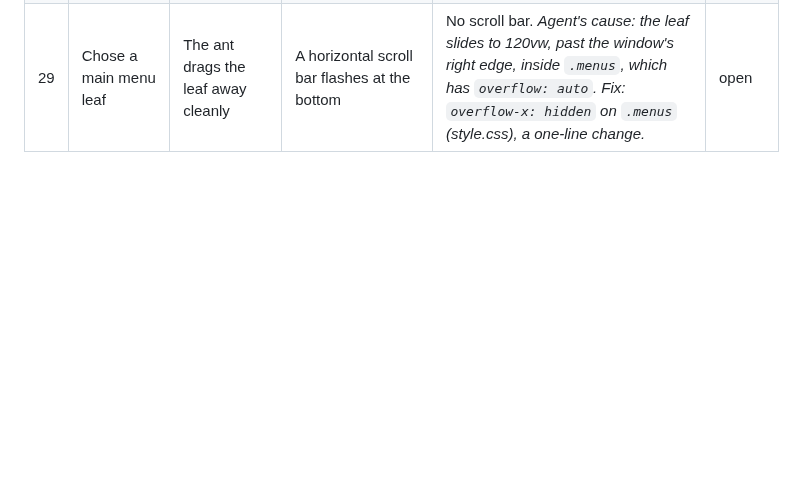
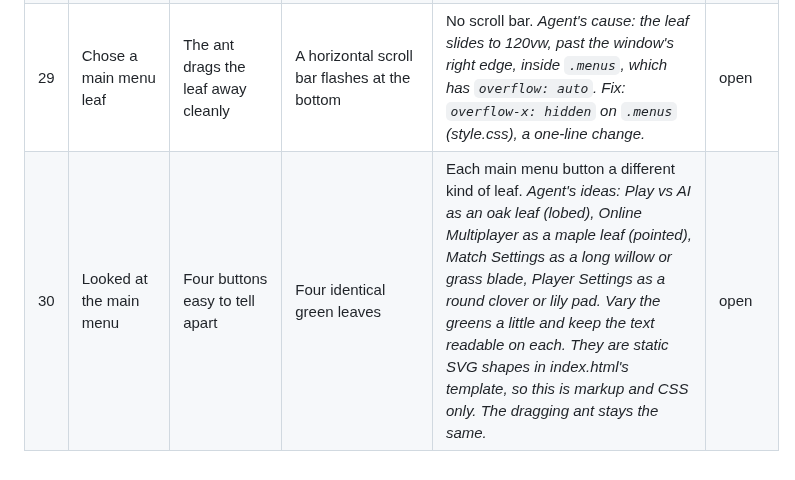
Before and after one commit to ptonkle/mandible, a Markdown page: TRIAGE.md, the part around the change. Rendered like a GitHub page; blank space fills up the shorter version.

Commit message:
Triage: different leaves on the main menu
Co-Authored-By: Claude Opus 5.5 <noreply@anthropic.com>

```diff
--- a/TRIAGE.md
+++ b/TRIAGE.md
@@ -35,3 +35,4 @@ One row per concrete change. Say what you did, what you expected, and what happe
 | 27 | Watched fights | Clear, readable hits | Hits show as little white X's; decent, but plain | A better hit visual. *Agent's ideas, by effect kind: Bite, a short jaw-snap arc in the attacker's colour plus a brief flash on the target; Spray (Acid Ant), a green droplet arc from shooter to target with a splat; Blast (Exploding and Dinosaur Ants), an expanding ring sized to the Splash radius; Heal (Nurse Ant), a rising green plus. Damage taken could also tint the target briefly (no health bars). Keep it light for 1,200 ants: draw-list cost is tiny today (13 µs).* | open |
 | 28 | Opened Online Multiplayer | A simple screen | Too many fields and buttons; Invite Code and Reply Code are confusing | One Room Code field, the Status row (keep it), and Host, Join, Back. Host with the field empty fills in a random Room Code to share, which you can overwrite with your own; Join uses the field's code. *Agent's notes: the Invite Code and Reply Code (pasted-code) path connects without public relays, and the automated online match check (`tests/browser/online_match.py`) drives the game through it. Keep it off the main screen: for example behind a test-only page or URL flag (`?codes`), so the person never sees it but the check still runs. The Lobby's Invite Code fields go the same way. Random code format (decided by the person, 2026-10-11): 6 characters, capital letters and digits, without 1, 0, I and O (for example `K7MXP4`). That leaves 32 symbols, about a billion codes. Typed codes are upper-cased, so `k7mxp4` joins `K7MXP4`.* | open |
 | 29 | Chose a main menu leaf | The ant drags the leaf away cleanly | A horizontal scroll bar flashes at the bottom | No scroll bar. *Agent's cause: the leaf slides to 120vw, past the window's right edge, inside `.menus`, which has `overflow: auto`. Fix: `overflow-x: hidden` on `.menus` (style.css), a one-line change.* | open |
+| 30 | Looked at the main menu | Four buttons easy to tell apart | Four identical green leaves | Each main menu button a different kind of leaf. *Agent's ideas: Play vs AI as an oak leaf (lobed), Online Multiplayer as a maple leaf (pointed), Match Settings as a long willow or grass blade, Player Settings as a round clover or lily pad. Vary the greens a little and keep the text readable on each. They are static SVG shapes in index.html's template, so this is markup and CSS only. The dragging ant stays the same.* | open |
```
